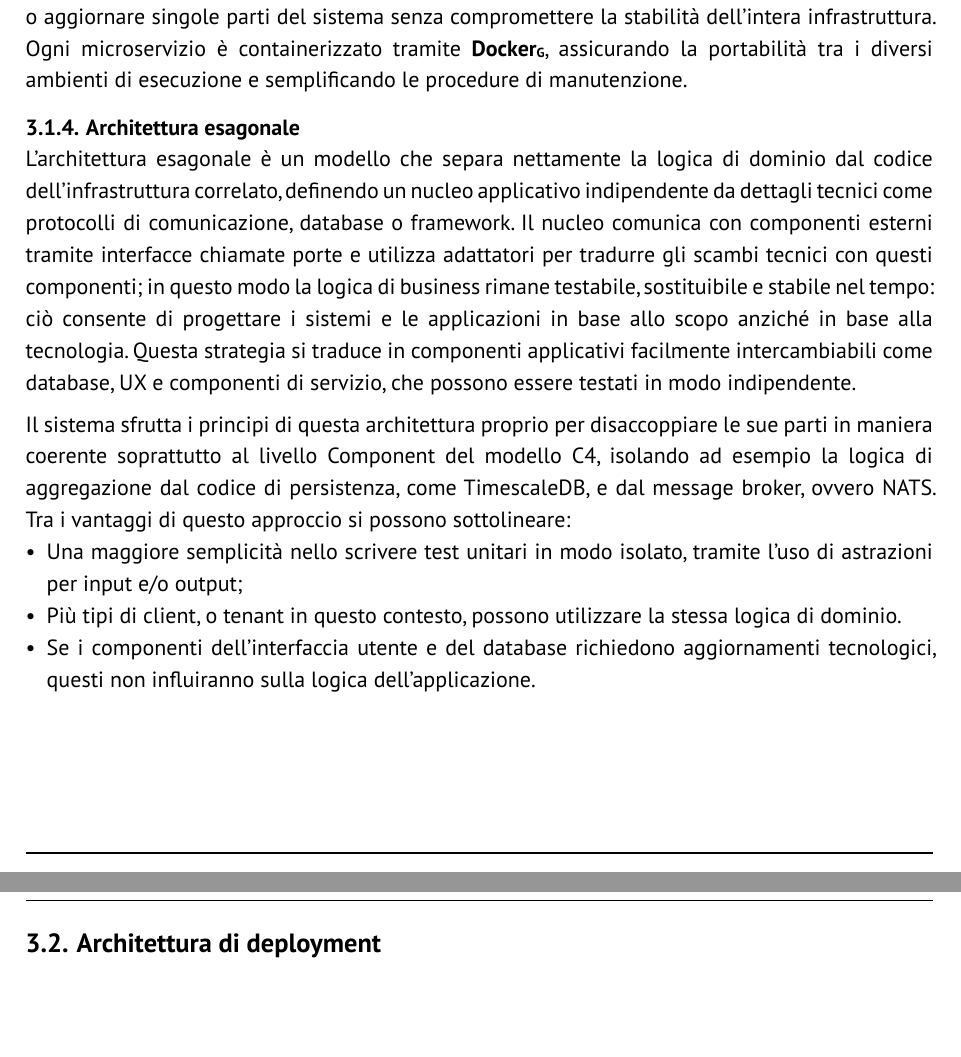
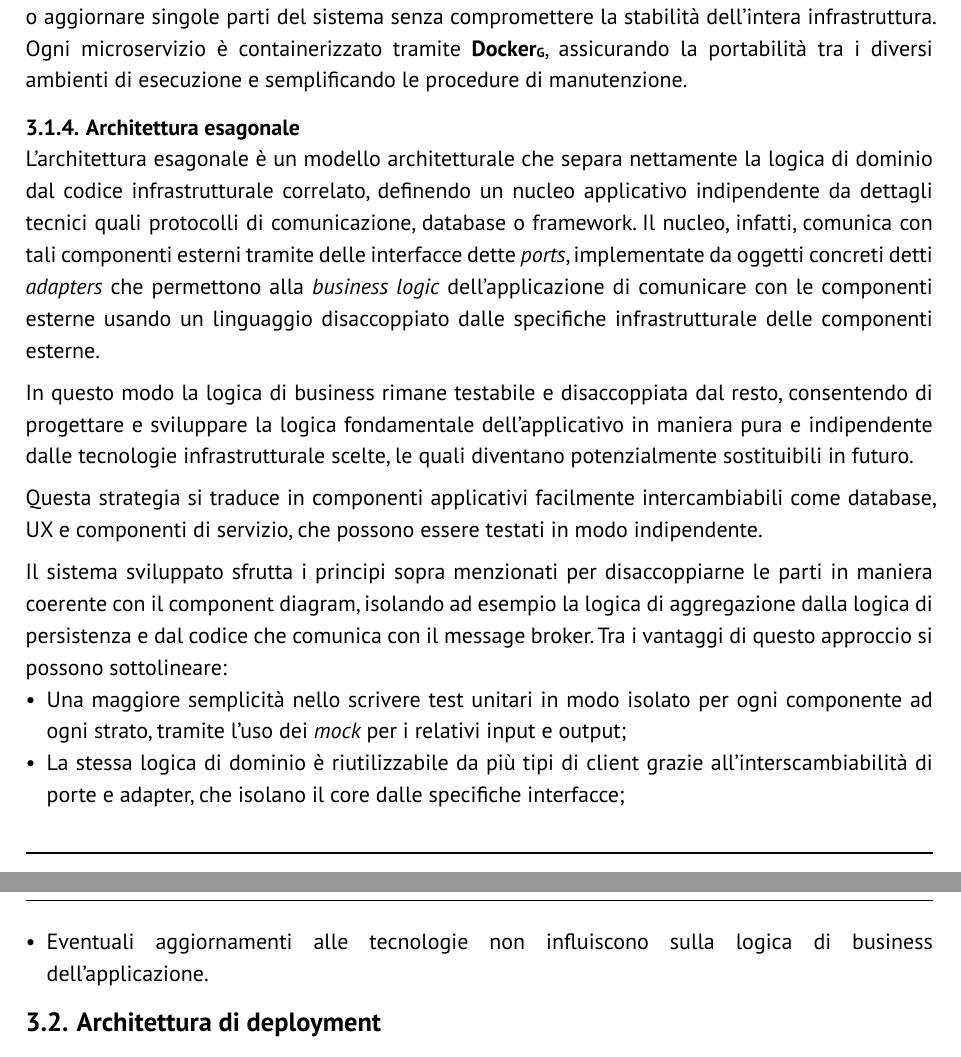
Before and after one commit to GlitchHub-Team/GlitchHub-Team.github.io, a Typst document (src/PB/DocumentiEsterni/SpecificaTecnica.typ): two parts of pages 22 and 23 of 27, joined at a grey line, cut so that both start at the same text, the shorter picture padded with empty space. Compiled offline with Typst 0.15.

Commit message:
Applicazione suggerimenti nati dalla verifica

```diff
--- a/src/PB/DocumentiEsterni/SpecificaTecnica.typ
+++ b/src/PB/DocumentiEsterni/SpecificaTecnica.typ
@@ -484,13 +484,16 @@ Sono inoltre presenti componenti che operano indipendentemente dalle richieste d
 
 Questa scelta progettuale garantisce un'elevata scalabilità orizzontale, permettendo di potenziare o aggiornare singole parti del sistema senza compromettere la stabilità dell'intera infrastruttura. Ogni microservizio è containerizzato tramite #gloss[Docker], assicurando la portabilità tra i diversi ambienti di esecuzione e semplificando le procedure di manutenzione.
 === Architettura esagonale <architettura-esagonale>
-L'architettura esagonale è un modello che separa nettamente la logica di dominio dal codice dell'infrastruttura correlato, definendo un nucleo applicativo indipendente da dettagli tecnici come protocolli di comunicazione, database o framework. Il nucleo comunica con componenti esterni tramite interfacce chiamate porte e utilizza adattatori per tradurre gli scambi tecnici con questi componenti; in questo modo la logica di business rimane testabile, sostituibile e stabile nel tempo: ciò consente di progettare i sistemi e le applicazioni in base allo scopo anziché in base alla tecnologia.
+L'architettura esagonale è un modello architetturale che separa nettamente la logica di dominio dal codice infrastrutturale correlato, definendo un nucleo applicativo indipendente da dettagli tecnici quali protocolli di comunicazione, database o framework. Il nucleo, infatti, comunica con tali componenti esterni tramite delle interfacce dette _ports_, implementate da oggetti concreti detti _adapters_ che permettono alla _business logic_ dell'applicazione di comunicare con le componenti esterne usando un linguaggio disaccoppiato dalle specifiche infrastrutturale delle componenti esterne.
+
+In questo modo la logica di business rimane testabile e disaccoppiata dal resto, consentendo di progettare e sviluppare la logica fondamentale dell'applicativo in maniera pura e indipendente dalle tecnologie infrastrutturale scelte, le quali diventano potenzialmente sostituibili in futuro.
+
 Questa strategia si traduce in componenti applicativi facilmente intercambiabili come database, UX e componenti di servizio, che possono essere testati in modo indipendente.
 
-Il sistema sfrutta i principi di questa architettura proprio per disaccoppiare le sue parti in maniera coerente soprattutto al livello Component del modello C4, isolando ad esempio la logica di aggregazione dal codice di persistenza, come TimescaleDB, e dal message broker, ovvero NATS. Tra i vantaggi di questo approccio si possono sottolineare:
-- Una maggiore semplicità nello scrivere test unitari in modo isolato, tramite l'uso di astrazioni per input e/o output;
-- Più tipi di client, o tenant in questo contesto, possono utilizzare la stessa logica di dominio.
-- Se i componenti dell'interfaccia utente e del database richiedono aggiornamenti tecnologici, questi non influiranno sulla logica dell'applicazione.
+Il sistema sviluppato sfrutta i principi sopra menzionati per disaccoppiarne le parti in maniera coerente con il component diagram, isolando ad esempio la logica di aggregazione dalla logica di persistenza e dal codice che comunica con il message broker. Tra i vantaggi di questo approccio si possono sottolineare:
+- Una maggiore semplicità nello scrivere test unitari in modo isolato per ogni componente ad ogni strato, tramite l'uso dei _mock_ per i relativi input e output;
+- La stessa logica di dominio è riutilizzabile da più tipi di client grazie all'interscambiabilità di porte e adapter, che isolano il core dalle specifiche interfacce;
+- Eventuali aggiornamenti alle tecnologie non influiscono sulla logica di business dell'applicazione.
 
 == Architettura di deployment <archit-deploy>
 === Diagramma di deployment <deploy-diagram>
```
